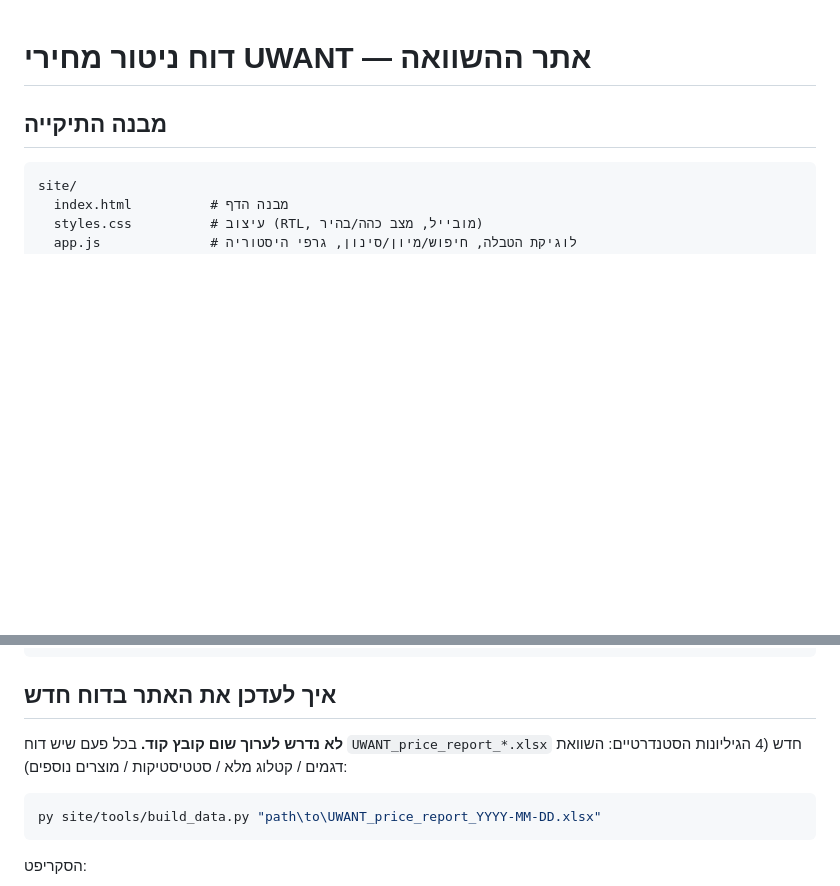
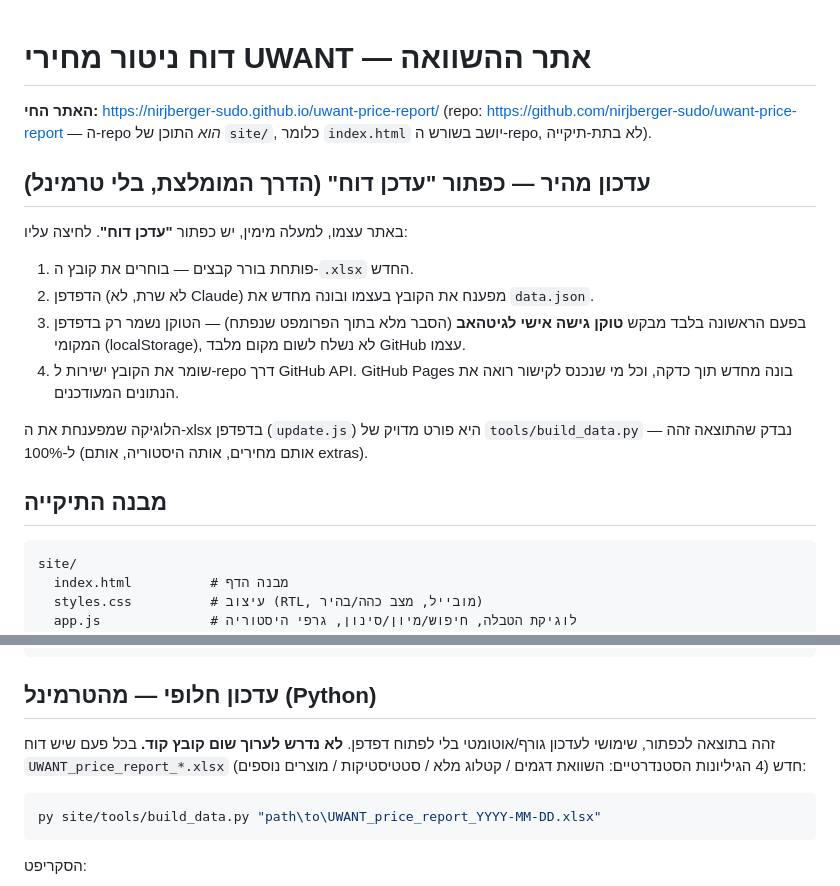
Before and after one commit to nirjberger-sudo/uwant-price-report, a Markdown page: README.md, 2 parts joined by grey strips. Rendered like a GitHub page; blank space fills up the shorter version.

Commit message:
Document the update-button workflow

````diff
--- a/README.md
+++ b/README.md
@@ -1,4 +1,21 @@
 # דוח ניטור מחירי UWANT — אתר ההשוואה
+
+**האתר החי:** https://nirjberger-sudo.github.io/uwant-price-report/
+(repo: https://github.com/nirjberger-sudo/uwant-price-report — ה-repo *הוא* התוכן של `site/`,
+כלומר `index.html` יושב בשורש ה-repo, לא בתת-תיקייה).
+
+## עדכון מהיר — כפתור "עדכן דוח" (הדרך המומלצת, בלי טרמינל)
+
+באתר עצמו, למעלה מימין, יש כפתור **"עדכן דוח"**. לחיצה עליו:
+1. פותחת בורר קבצים — בוחרים את קובץ ה-`.xlsx` החדש.
+2. הדפדפן (לא שרת, לא Claude) מפענח את הקובץ בעצמו ובונה מחדש את `data.json`.
+3. בפעם הראשונה בלבד מבקש **טוקן גישה אישי לגיטהאב** (הסבר מלא בתוך הפרומפט שנפתח) —
+   הטוקן נשמר רק בדפדפן המקומי (localStorage), לא נשלח לשום מקום מלבד GitHub עצמו.
+4. שומר את הקובץ ישירות ל-repo דרך GitHub API. GitHub Pages בונה מחדש תוך כדקה, וכל מי
+   שנכנס לקישור רואה את הנתונים המעודכנים.
+
+הלוגיקה שמפענחת את ה-xlsx בדפדפן (`update.js`) היא פורט מדויק של `tools/build_data.py` —
+נבדק שהתוצאה זהה ל-100% (אותם מחירים, אותה היסטוריה, אותם extras).
 
 ## מבנה התיקייה
 
@@ -21,10 +38,11 @@ site/
     uwant-price-report.artifact.html  # הפלט של build_artifact.py — זה מה שפורסם
 ```
 
-## איך לעדכן את האתר בדוח חדש
+## עדכון חלופי — מהטרמינל (Python)
 
-**לא נדרש לערוך שום קובץ קוד.** בכל פעם שיש דוח `UWANT_price_report_*.xlsx` חדש (4 הגיליונות
-הסטנדרטיים: השוואת דגמים / קטלוג מלא / סטטיסטיקות / מוצרים נוספים):
+זהה בתוצאה לכפתור, שימושי לעדכון גורף/אוטומטי בלי לפתוח דפדפן. **לא נדרש לערוך שום קובץ
+קוד.** בכל פעם שיש דוח `UWANT_price_report_*.xlsx` חדש (4 הגיליונות הסטנדרטיים: השוואת
+דגמים / קטלוג מלא / סטטיסטיקות / מוצרים נוספים):
 
 ```bash
 py site/tools/build_data.py "path\to\UWANT_price_report_YYYY-MM-DD.xlsx"
````
